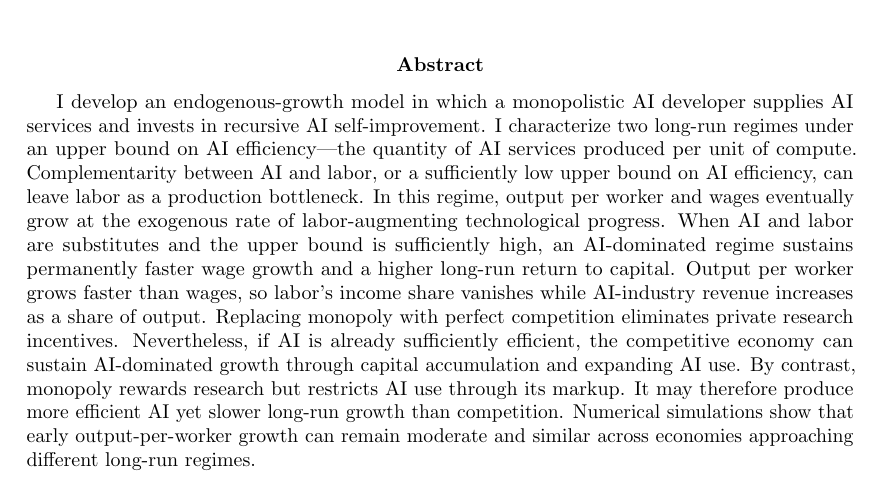
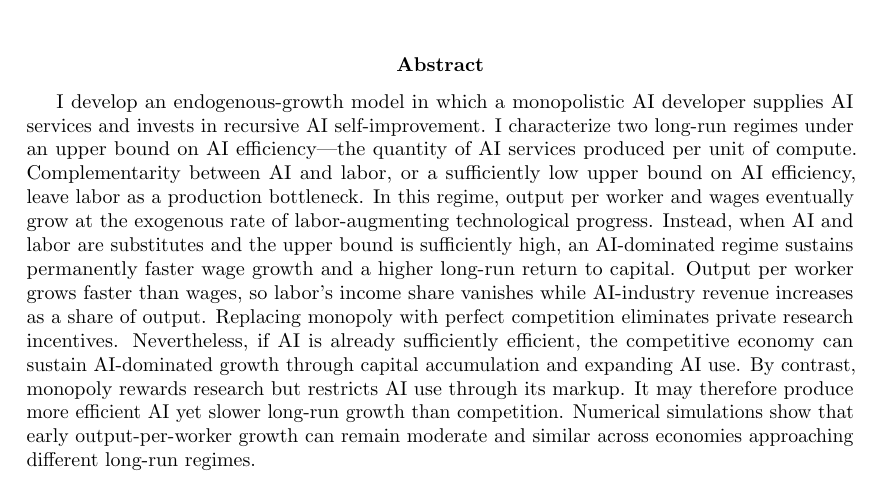
Before and after one commit to oliverpardo1979/ai-growth-and-labor, a LaTeX paper (main_rewrite.tex): part of page 1 of 93, cut so that both start at the same text. Compiled offline with pdfLaTeX.

Commit message:
Small changes

```diff
--- a/main_rewrite.tex
+++ b/main_rewrite.tex
@@ -118,10 +118,10 @@ supplies AI services and invests in recursive AI self-improvement.
 I characterize two long-run regimes under an upper bound on AI
 efficiency---the quantity of AI services produced per unit of compute.
 Complementarity between AI and labor, or a sufficiently low upper bound on
-AI efficiency, can leave labor as a production bottleneck. In this regime,
+AI efficiency, leave labor as a production bottleneck. In this regime,
 output per worker and wages eventually grow
 at the exogenous rate of labor-augmenting technological progress.
-When AI and labor are substitutes and the upper bound is sufficiently high,
+Instead, when AI and labor are substitutes and the upper bound is sufficiently high,
 an AI-dominated regime sustains permanently faster wage growth and a higher
 long-run return to capital. Output per worker grows faster than wages, so
 labor's income share vanishes while AI-industry revenue increases as a share
```
